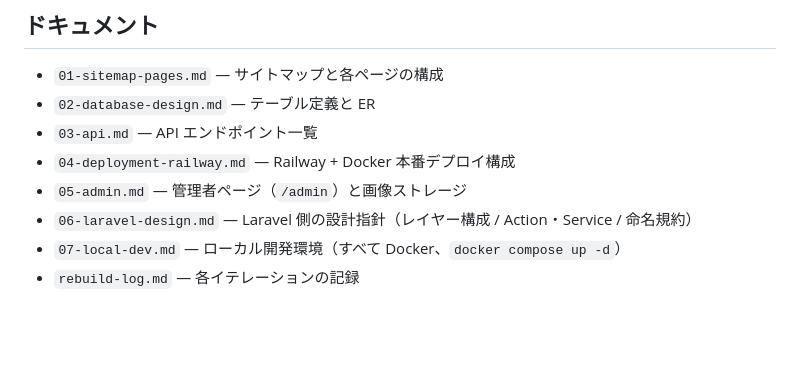
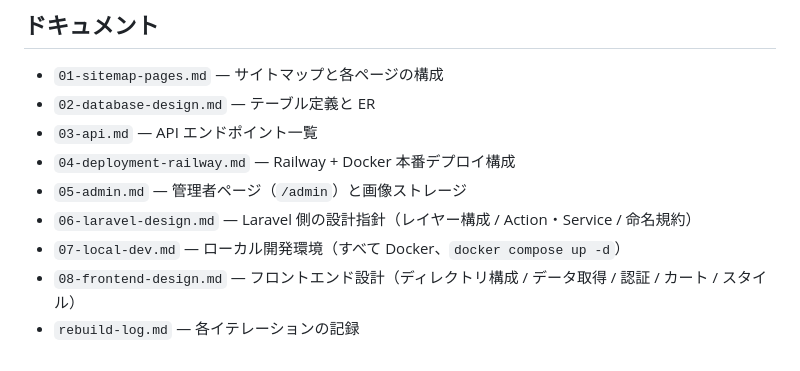
Before and after one commit to kabochan73/ec2, a Markdown page: docs/00-overview.md, the part around the change. Drawn GitHub-style; blank space fills up the shorter version.

```diff
--- a/docs/00-overview.md
+++ b/docs/00-overview.md
@@ -62,4 +62,5 @@ Balenciaga 公式サイトを参照した硬質なミニマル・モノトーン
 - `05-admin.md` — 管理者ページ（`/admin`）と画像ストレージ
 - `06-laravel-design.md` — Laravel 側の設計指針（レイヤー構成 / Action・Service / 命名規約）
 - `07-local-dev.md` — ローカル開発環境（すべて Docker、`docker compose up -d`）
+- `08-frontend-design.md` — フロントエンド設計（ディレクトリ構成 / データ取得 / 認証 / カート / スタイル）
 - `rebuild-log.md` — 各イテレーションの記録
```
Also changed, not shown: docs/08-frontend-design.md (added, +183 -0 lines), docs/rebuild-log.md (+9 -0 lines).
